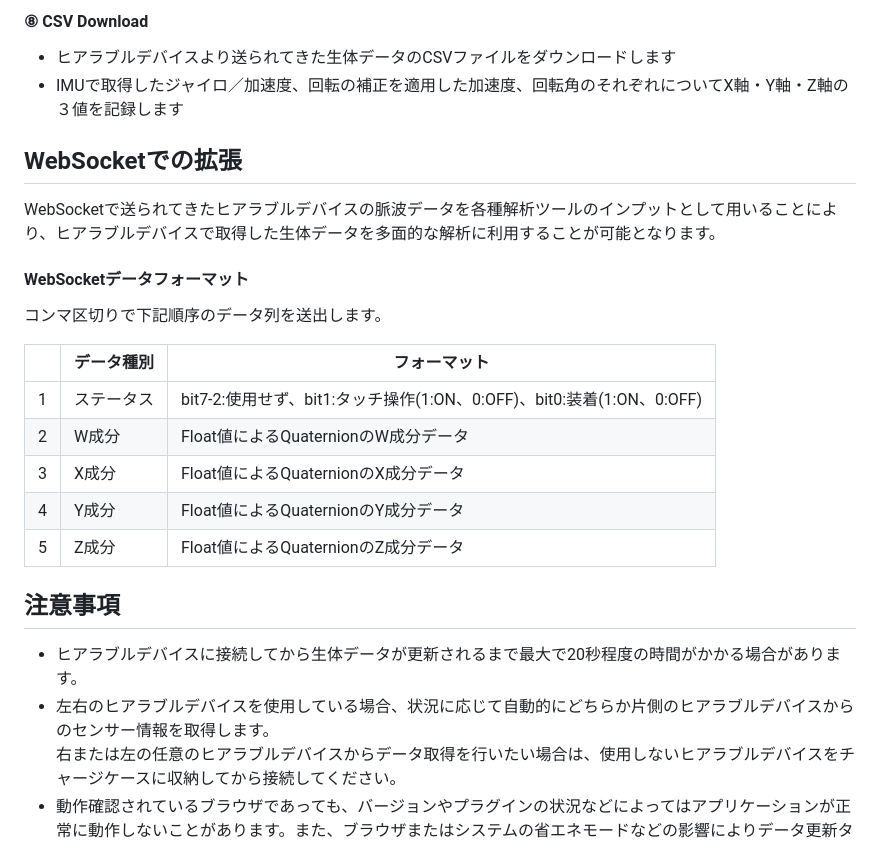
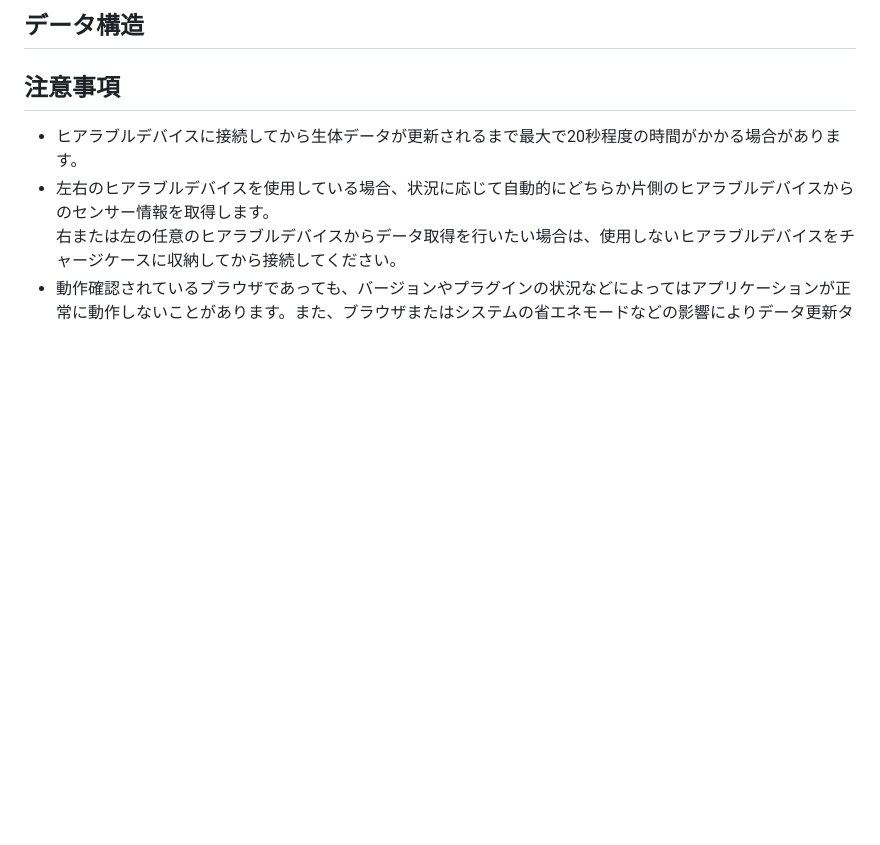
Before and after one commit to foster-hearable/AdvertiseViewer, a Markdown page: .github/README.md, the part around the change printed below. GitHub-like rendering; blank space fills up the shorter version.

```diff
--- a/.github/README.md
+++ b/.github/README.md
@@ -63,20 +33,4 @@ WebBluetoothに対応したブラウザ\
-#### ⑧ CSV Download
-- ヒアラブルデバイスより送られてきた生体データのCSVファイルをダウンロードします
-- IMUで取得したジャイロ／加速度、回転の補正を適用した加速度、回転角のそれぞれについてX軸・Y軸・Z軸の３値を記録します
-
-## WebSocketでの拡張
-WebSocketで送られてきたヒアラブルデバイスの脈波データを各種解析ツールのインプットとして用いることにより、ヒアラブルデバイスで取得した生体データを多面的な解析に利用することが可能となります。
-
-#### WebSocketデータフォーマット
-コンマ区切りで下記順序のデータ列を送出します。
-
-|   | データ種別 | フォーマット |
-|-|-|-|
-| 1 | ステータス | bit7-2:使用せず、bit1:タッチ操作(1:ON、0:OFF)、bit0:装着(1:ON、0:OFF) |
-| 2 | W成分 | Float値によるQuaternionのW成分データ |
-| 3 | X成分 | Float値によるQuaternionのX成分データ |
-| 4 | Y成分 | Float値によるQuaternionのY成分データ |
-| 5 | Z成分 | Float値によるQuaternionのZ成分データ |
+## データ構造
 
 ## 注意事項
 - ヒアラブルデバイスに接続してから生体データが更新されるまで最大で20秒程度の時間がかかる場合があります。
```
Also changed, not shown: other parts of .github/README.md (+1 -31 lines).
